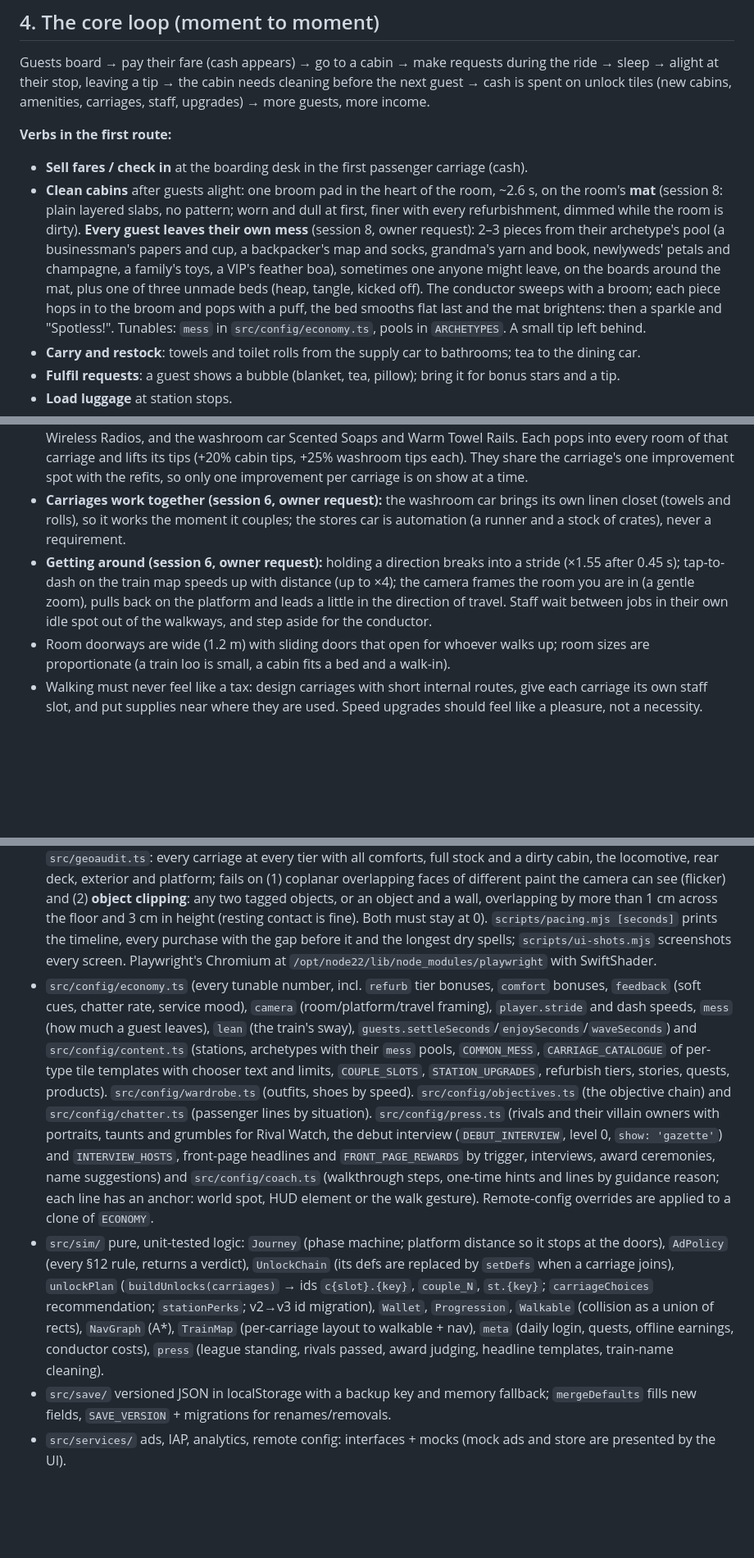
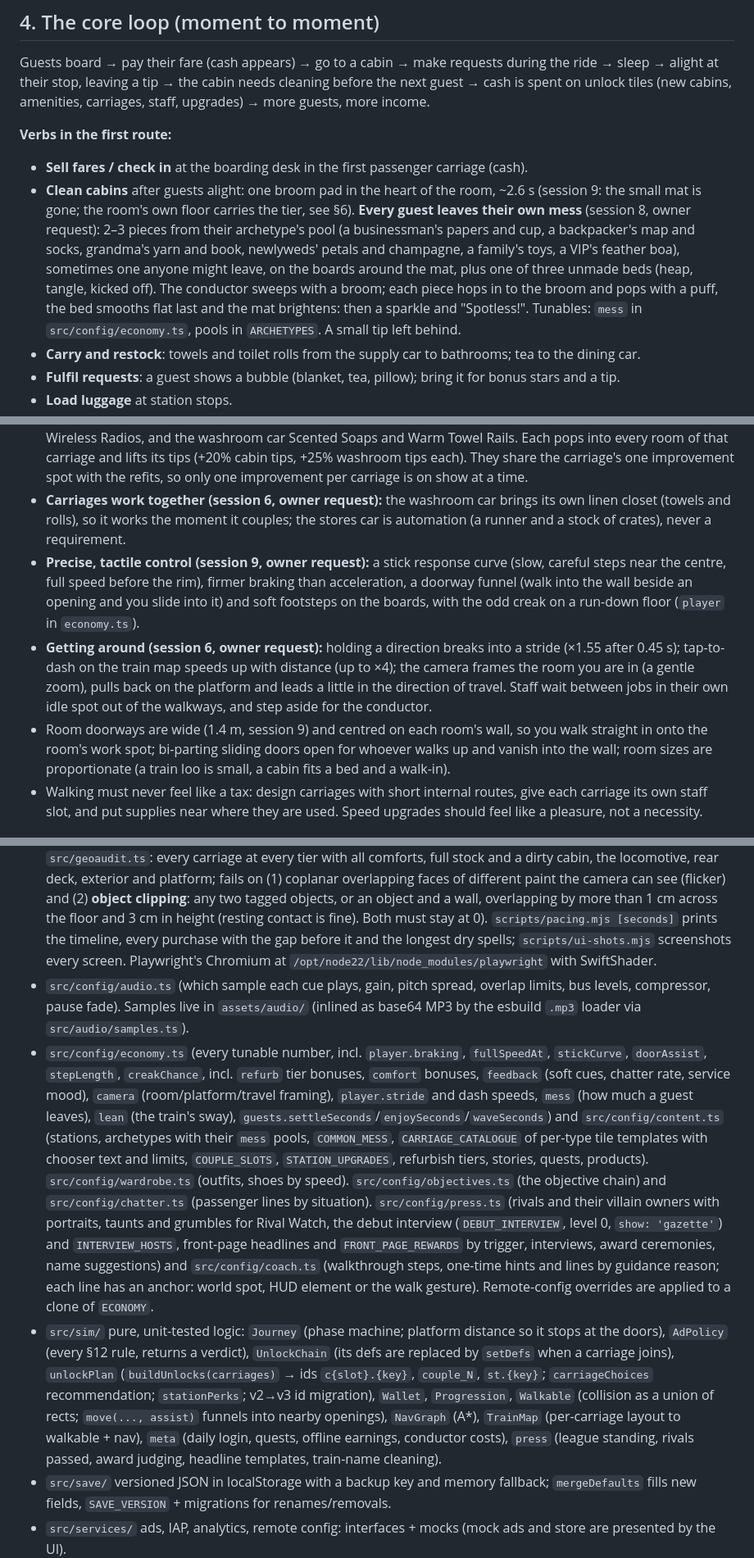
Before and after one commit to hopnopteam/Prototypegame, a Markdown page: CLAUDE.md, 3 parts joined by grey strips. Shown at 82% size. Rendered like a GitHub page; blank space fills up the shorter version.

```diff
--- a/CLAUDE.md
+++ b/CLAUDE.md
@@ -58,7 +58,7 @@ Guests board → pay their fare (cash appears) → go to a cabin → make reques
 
 **Verbs in the first route:**
 - **Sell fares / check in** at the boarding desk in the first passenger carriage (cash).
-- **Clean cabins** after guests alight: one broom pad in the heart of the room, ~2.6 s, on the room's **mat** (session 8: plain layered slabs, no pattern; worn and dull at first, finer with every refurbishment, dimmed while the room is dirty). **Every guest leaves their own mess** (session 8, owner request): 2–3 pieces from their archetype's pool (a businessman's papers and cup, a backpacker's map and socks, grandma's yarn and book, newlyweds' petals and champagne, a family's toys, a VIP's feather boa), sometimes one anyone might leave, on the boards around the mat, plus one of three unmade beds (heap, tangle, kicked off). The conductor sweeps with a broom; each piece hops in to the broom and pops with a puff, the bed smooths flat last and the mat brightens: then a sparkle and "Spotless!". Tunables: `mess` in `src/config/economy.ts`, pools in `ARCHETYPES`. A small tip left behind.
+- **Clean cabins** after guests alight: one broom pad in the heart of the room, ~2.6 s (session 9: the small mat is gone; the room's own floor carries the tier, see §6). **Every guest leaves their own mess** (session 8, owner request): 2–3 pieces from their archetype's pool (a businessman's papers and cup, a backpacker's map and socks, grandma's yarn and book, newlyweds' petals and champagne, a family's toys, a VIP's feather boa), sometimes one anyone might leave, on the boards around the mat, plus one of three unmade beds (heap, tangle, kicked off). The conductor sweeps with a broom; each piece hops in to the broom and pops with a puff, the bed smooths flat last and the mat brightens: then a sparkle and "Spotless!". Tunables: `mess` in `src/config/economy.ts`, pools in `ARCHETYPES`. A small tip left behind.
 - **Carry and restock**: towels and toilet rolls from the supply car to bathrooms; tea to the dining car.
 - **Fulfil requests**: a guest shows a bubble (blanket, tea, pillow); bring it for bonus stars and a tip.
 - **Load luggage** at station stops.
@@ -92,8 +93,9 @@ Rules:
 - **Rags to riches (session 4, owner request; simplified in session 7):** every carriage arrives run-down but clean and readable: weathered grey floorboards, dull plain walls, iron cots, bare bulbs, bare furniture (session 6's debris layer of gaps, puddles, peeling paint, grime and cobwebs was removed: the owner found it confusing). It is fixed first, then made pretty (Repaired: honey floorboards and clean walls → Cosy: carpets, colour → Luxurious: panelling, gold). A refurbish tile rebuilds the carriage in place with a makeover moment; each tier raises that carriage's earnings (sleeper fares, washroom tips, or train-wide tips for service cars). The train's **livery** follows the route level (Workshop Grey → Meadow Green → Midnight Navy → Royal Blue & Gold), so the train looks as famous as it is.
 - **Comforts (session 6):** between the big refits, each cabin carriage buys Reading Lamps, Fresh Flowers and Wireless Radios, and the washroom car Scented Soaps and Warm Towel Rails. Each pops into every room of that carriage and lifts its tips (+20% cabin tips, +25% washroom tips each). They share the carriage's one improvement spot with the refits, so only one improvement per carriage is on show at a time.
 - **Carriages work together (session 6, owner request):** the washroom car brings its own linen closet (towels and rolls), so it works the moment it couples; the stores car is automation (a runner and a stock of crates), never a requirement.
+- **Precise, tactile control (session 9, owner request):** a stick response curve (slow, careful steps near the centre, full speed before the rim), firmer braking than acceleration, a doorway funnel (walk into the wall beside an opening and you slide into it) and soft footsteps on the boards, with the odd creak on a run-down floor (`player` in `economy.ts`).
 - **Getting around (session 6, owner request):** holding a direction breaks into a stride (×1.55 after 0.45 s); tap-to-dash on the train map speeds up with distance (up to ×4); the camera frames the room you are in (a gentle zoom), pulls back on the platform and leads a little in the direction of travel. Staff wait between jobs in their own idle spot out of the walkways, and step aside for the conductor.
-- Room doorways are wide (1.2 m) with sliding doors that open for whoever walks up; room sizes are proportionate (a train loo is small, a cabin fits a bed and a walk-in).
+- Room doorways are wide (1.4 m, session 9) and centred on each room's wall, so you walk straight in onto the room's work spot; bi-parting sliding doors open for whoever walks up and vanish into the wall; room sizes are proportionate (a train loo is small, a cabin fits a bed and a walk-in).
 - Walking must never feel like a tax: design carriages with short internal routes, give each carriage its own staff slot, and put supplies near where they are used. Speed upgrades should feel like a pleasure, not a necessity.
 
 ## 7. Staff (automation)
@@ -324,7 +327,8 @@ Multiplayer, chat, gacha/loot boxes, energy timers, fail states, long dialogue,
 
 ## Codebase map (for Claude — keep current)
 - **Build:** `npm run check` (typecheck + tests + build), `npm run smoke` (headless autopilot: §14 beats, the Gazette debut interview and a Rival Watch taunt, objectives, comforts, ad rules, a doorway shutting on the conductor, save/reload incl. open cabins, errors), `npm run audit:ui` (the title's three zones with no sheet over it, the intro caption, Rival Watch and the Gazette interview, plus seven phone sizes and live play), `npm run audit:geo` (builds `src/geoaudit.ts`: every carriage at every tier with all comforts, full stock and a dirty cabin, the locomotive, rear deck, exterior and platform; fails on (1) coplanar overlapping faces of different paint the camera can see (flicker) and (2) **object clipping**: any two tagged objects, or an object and a wall, overlapping by more than 1 cm across the floor and 3 cm in height (resting contact is fine). Both must stay at 0). `scripts/pacing.mjs [seconds]` prints the timeline, every purchase with the gap before it and the longest dry spells; `scripts/ui-shots.mjs` screenshots every screen. Playwright's Chromium at `/opt/node22/lib/node_modules/playwright` with SwiftShader.
-- `src/config/economy.ts` (every tunable number, incl. `refurb` tier bonuses, `comfort` bonuses, `feedback` (soft cues, chatter rate, service mood), `camera` (room/platform/travel framing), `player.stride` and dash speeds, `mess` (how much a guest leaves), `lean` (the train's sway), `guests.settleSeconds`/`enjoySeconds`/`waveSeconds`) and `src/config/content.ts` (stations, archetypes with their `mess` pools, `COMMON_MESS`, `CARRIAGE_CATALOGUE` of per-type tile templates with chooser text and limits, `COUPLE_SLOTS`, `STATION_UPGRADES`, refurbish tiers, stories, quests, products). `src/config/wardrobe.ts` (outfits, shoes by speed). `src/config/objectives.ts` (the objective chain) and `src/config/chatter.ts` (passenger lines by situation). `src/config/press.ts` (rivals and their villain owners with portraits, taunts and grumbles for Rival Watch, the debut interview (`DEBUT_INTERVIEW`, level 0, `show: 'gazette'`) and `INTERVIEW_HOSTS`, front-page headlines and `FRONT_PAGE_REWARDS` by trigger, interviews, award ceremonies, name suggestions) and `src/config/coach.ts` (walkthrough steps, one-time hints and lines by guidance reason; each line has an anchor: world spot, HUD element or the walk gesture). Remote-config overrides are applied to a clone of `ECONOMY`.
-- `src/sim/` pure, unit-tested logic: `Journey` (phase machine; platform distance so it stops at the doors), `AdPolicy` (every §12 rule, returns a verdict), `UnlockChain` (its defs are replaced by `setDefs` when a carriage joins), `unlockPlan` (`buildUnlocks(carriages)` → ids `c{slot}.{key}`, `couple_N`, `st.{key}`; `carriageChoices` recommendation; `stationPerks`; v2→v3 id migration), `Wallet`, `Progression`, `Walkable` (collision as a union of rects), `NavGraph` (A*), `TrainMap` (per-carriage layout to walkable + nav), `meta` (daily login, quests, offline earnings, conductor costs), `press` (league standing, rivals passed, award judging, headline templates, train-name cleaning).
+- `src/config/audio.ts` (which sample each cue plays, gain, pitch spread, overlap limits, bus levels, compressor, pause fade). Samples live in `assets/audio/` (inlined as base64 MP3 by the esbuild `.mp3` loader via `src/audio/samples.ts`).
+- `src/config/economy.ts` (every tunable number, incl. `player.braking`, `fullSpeedAt`, `stickCurve`, `doorAssist`, `stepLength`, `creakChance`, incl. `refurb` tier bonuses, `comfort` bonuses, `feedback` (soft cues, chatter rate, service mood), `camera` (room/platform/travel framing), `player.stride` and dash speeds, `mess` (how much a guest leaves), `lean` (the train's sway), `guests.settleSeconds`/`enjoySeconds`/`waveSeconds`) and `src/config/content.ts` (stations, archetypes with their `mess` pools, `COMMON_MESS`, `CARRIAGE_CATALOGUE` of per-type tile templates with chooser text and limits, `COUPLE_SLOTS`, `STATION_UPGRADES`, refurbish tiers, stories, quests, products). `src/config/wardrobe.ts` (outfits, shoes by speed). `src/config/objectives.ts` (the objective chain) and `src/config/chatter.ts` (passenger lines by situation). `src/config/press.ts` (rivals and their villain owners with portraits, taunts and grumbles for Rival Watch, the debut interview (`DEBUT_INTERVIEW`, level 0, `show: 'gazette'`) and `INTERVIEW_HOSTS`, front-page headlines and `FRONT_PAGE_REWARDS` by trigger, interviews, award ceremonies, name suggestions) and `src/config/coach.ts` (walkthrough steps, one-time hints and lines by guidance reason; each line has an anchor: world spot, HUD element or the walk gesture). Remote-config overrides are applied to a clone of `ECONOMY`.
+- `src/sim/` pure, unit-tested logic: `Journey` (phase machine; platform distance so it stops at the doors), `AdPolicy` (every §12 rule, returns a verdict), `UnlockChain` (its defs are replaced by `setDefs` when a carriage joins), `unlockPlan` (`buildUnlocks(carriages)` → ids `c{slot}.{key}`, `couple_N`, `st.{key}`; `carriageChoices` recommendation; `stationPerks`; v2→v3 id migration), `Wallet`, `Progression`, `Walkable` (collision as a union of rects; `move(..., assist)` funnels into nearby openings), `NavGraph` (A*), `TrainMap` (per-carriage layout to walkable + nav), `meta` (daily login, quests, offline earnings, conductor costs), `press` (league standing, rivals passed, award judging, headline templates, train-name cleaning).
 - `src/save/` versioned JSON in localStorage with a backup key and memory fallback; `mergeDefaults` fills new fields, `SAVE_VERSION` + migrations for renames/removals.
 - `src/services/` ads, IAP, analytics, remote config: interfaces + mocks (mock ads and store are presented by the UI).
```
Also changed, not shown: other parts of CLAUDE.md (+9 -4 lines), README.md (+5 -2 lines).
